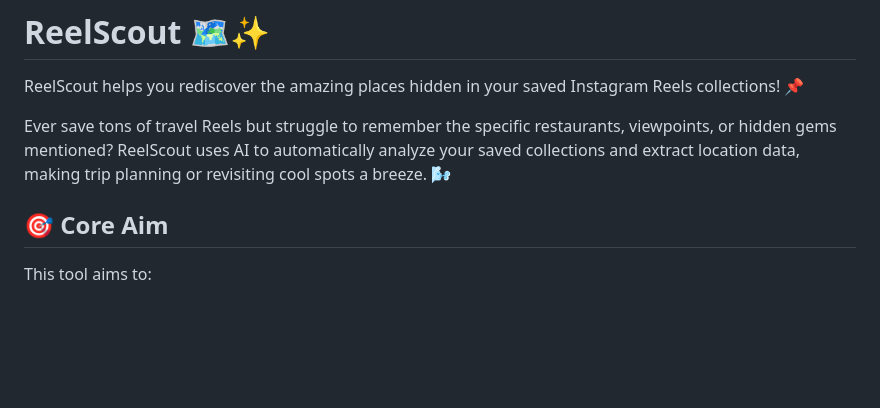
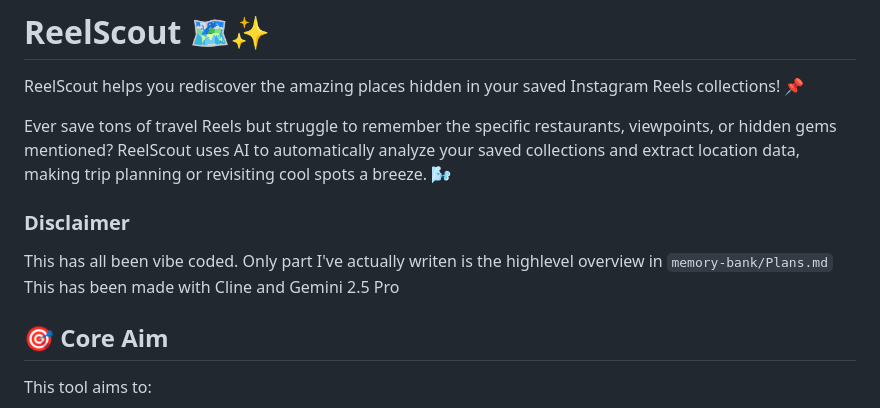
Before and after one commit to camilozano/ReelScout, a Markdown page: README.md, the part around the change. GitHub-like rendering; blank space fills up the shorter version.

```diff
--- a/README.md
+++ b/README.md
@@ -3,6 +3,10 @@
 ReelScout helps you rediscover the amazing places hidden in your saved Instagram Reels collections! 📌
 
 Ever save tons of travel Reels but struggle to remember the specific restaurants, viewpoints, or hidden gems mentioned? ReelScout uses AI to automatically analyze your saved collections and extract location data, making trip planning or revisiting cool spots a breeze. 🌬️
+
+### Disclaimer
+This has all been vibe coded. Only part I've actually writen is the highlevel overview in `memory-bank/Plans.md`
+This has been made with Cline and Gemini 2.5 Pro
 
 ## 🎯 Core Aim
 
```
